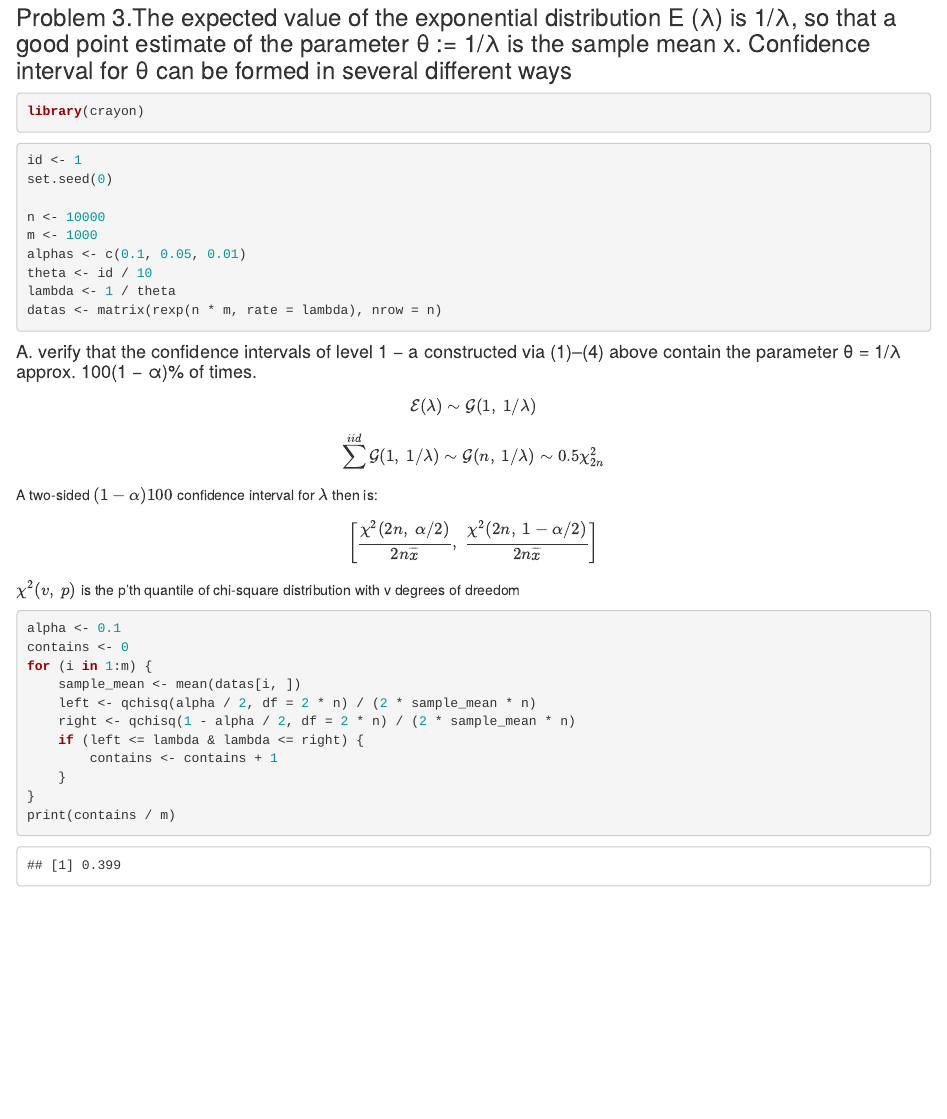
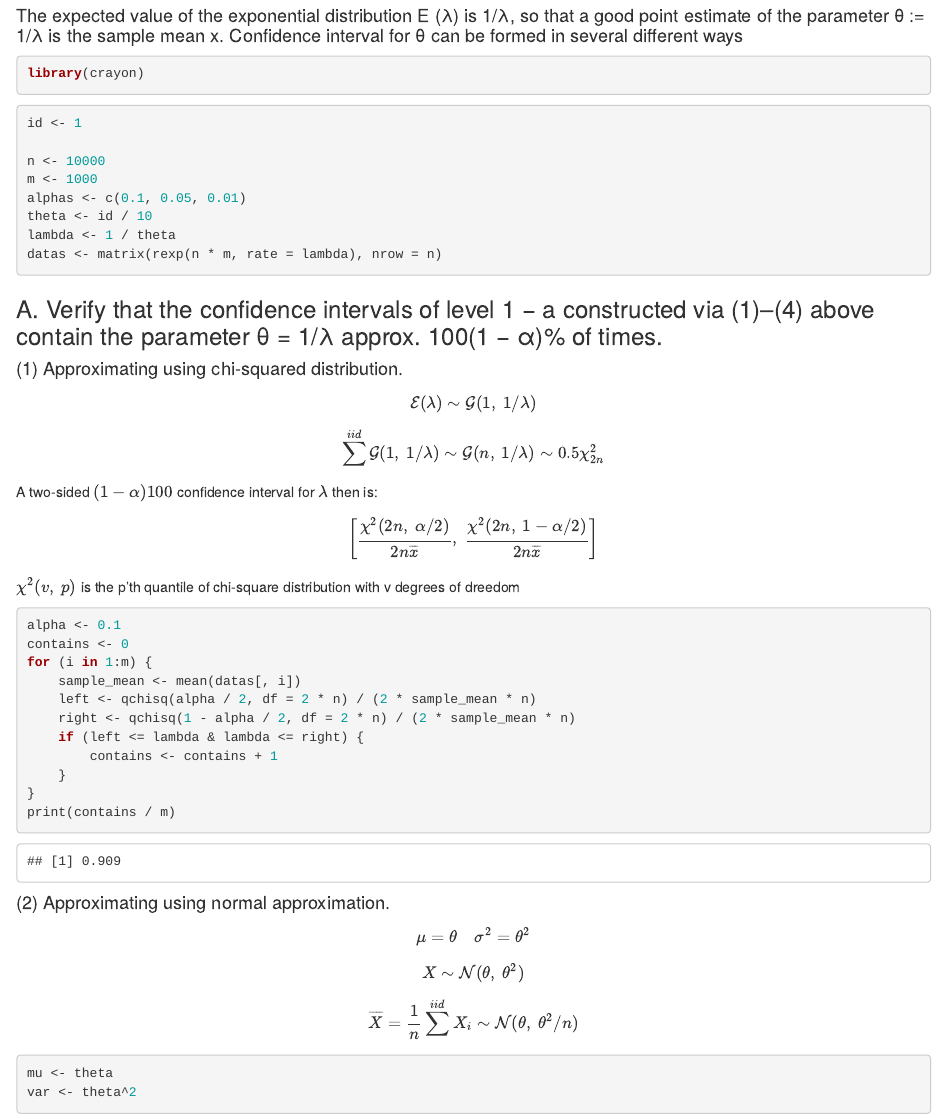
Before and after one commit to andylvua/ParameterEstimation_Lab, an R Markdown document (task3.rmd): the page in a window 1100 px wide, from 20 px down before the commit and from 60 px down after it, so that both start at the same text. Rendered offline with R 4.5, knitr and Pandoc, with nearby package versions; code that draws random numbers runs with fixed seeds of ours.

Commit message:
progress on task 3

````diff
--- a/task3.rmd
+++ b/task3.rmd
@@ -1 +0,0 @@
-### Problem 3.The expected value of the exponential distribution E (λ) is 1/λ, so that a good point estimate of the parameter θ := 1/λ is the sample mean x. Confidence interval for θ can be formed in several different ways
@@ -2,3 +2,4 @@
+#### The expected value of the exponential distribution E (λ) is 1/λ, so that a good point estimate of the parameter θ := 1/λ is the sample mean x. Confidence interval for θ can be formed in several different ways
 
 ```{r}
 library(crayon)
@@ -6,7 +7,6 @@ library(crayon)
 
 ```{r}
 id <- 1
-set.seed(0)
 
 n <- 10000
 m <- 1000
@@ -16,21 +16,22 @@ lambda <- 1 / theta
 datas <- matrix(rexp(n * m, rate = lambda), nrow = n)
 ```
 
-#### A. verify that the confidence intervals of level 1 − a constructed via (1)–(4) above contain the parameter θ = 1/λ approx. 100(1 − α)% of times.
+### A. Verify that the confidence intervals of level 1 − a constructed via (1)–(4) above contain the parameter θ = 1/λ approx. 100(1 − α)% of times.
 
+#### (1) Approximating using chi-squared distribution.
 
 $$\mathcal{E}(\lambda) \sim \mathcal{G}(1,\ 1/{\lambda})$$
 $$\sum^{iid}\mathcal{G}(1,\ 1/{\lambda}) \sim \mathcal{G}(n,\ 1/{\lambda})\sim 0.5\chi^2_{2n}$$
+
 A two-sided $(1-\alpha)100$ confidence interval for $\lambda$ then is:
 $$\left[\frac{\chi^2(2n,\ \alpha/2)}{2n\overline{x}},\ \frac{\chi^2(2n,\ 1-\alpha/2)}{2n\overline{x}}\right]$$
 $\chi^2(v,\ p)$ is the p'th quantile of chi-square distribution with v degrees of dreedom
 
 ```{r}
-
 alpha <- 0.1
 contains <- 0
 for (i in 1:m) {
-    sample_mean <- mean(datas[i, ])
+    sample_mean <- mean(datas[, i])
     left <- qchisq(alpha / 2, df = 2 * n) / (2 * sample_mean * n)
     right <- qchisq(1 - alpha / 2, df = 2 * n) / (2 * sample_mean * n)
     if (left <= lambda & lambda <= right) {
@@ -39,3 +40,13 @@ for (i in 1:m) {
 }
 print(contains / m)
 ```
+
+#### (2) Approximating using normal approximation.
+$$ \mu=\theta\ \ \ \ \sigma^2 = \theta^2 $$
+$$ X\sim\mathcal{N}(\theta,\ \theta^2)$$
+$$\overline{X}=\frac{1}{n}\sum^{iid}X_i \sim \mathcal{N}(\theta,\ \theta^2/n)$$
+
+```{r}
+mu <- theta
+var <- theta^2
+```
````
Also changed, not shown: task3.rmd (1 more changed lines).
